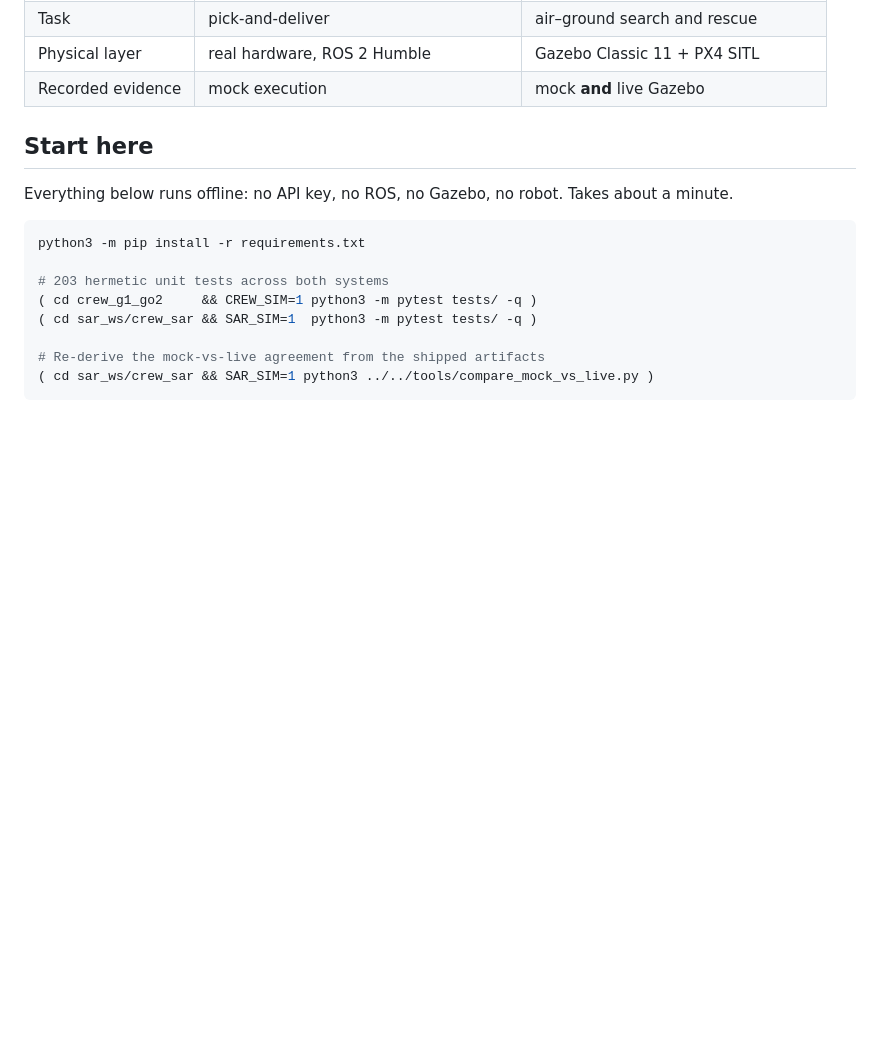
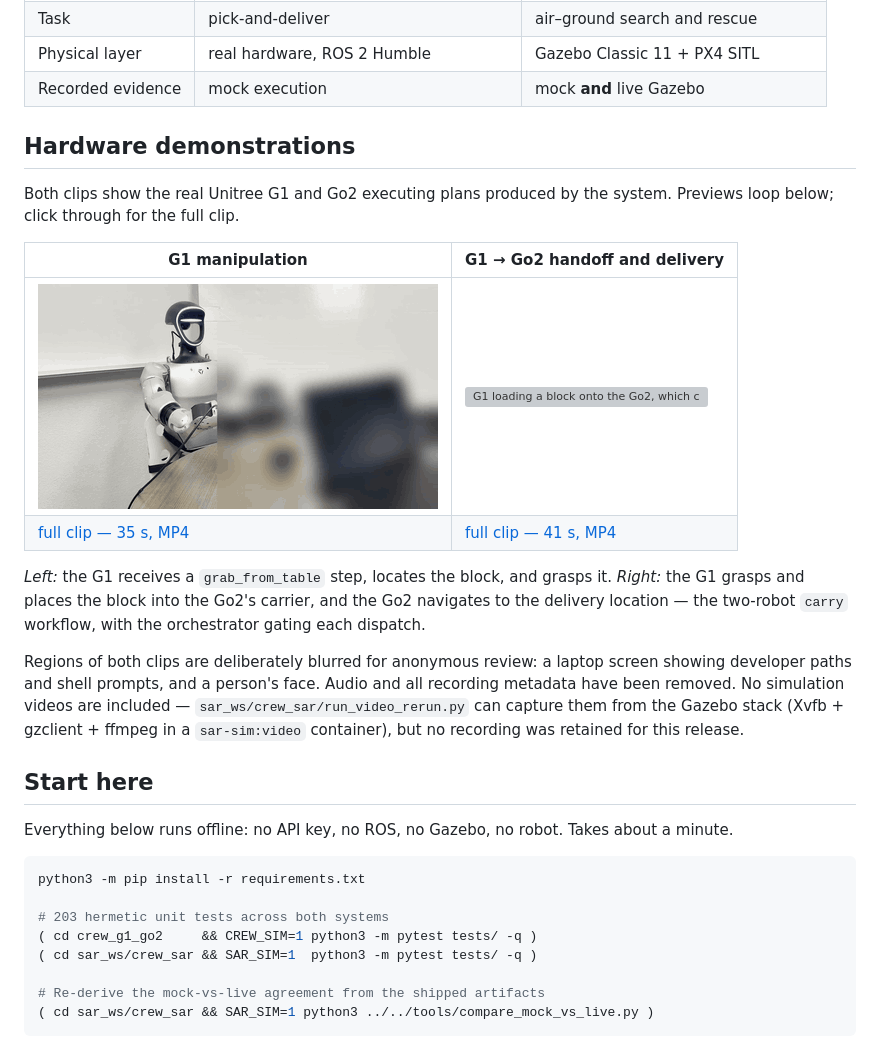
Before and after one commit to Liuuuxy/physical-agentic-ai, a Markdown page: README.md, the part around one of its changes. Rendered like a GitHub page; blank space fills up the shorter version; grey boxes are pictures that could not be loaded.

```diff
--- a/README.md
+++ b/README.md
@@ -17,6 +17,28 @@ The same framework is instantiated on two systems:
 | Task | pick-and-deliver | air–ground search and rescue |
 | Physical layer | real hardware, ROS 2 Humble | Gazebo Classic 11 + PX4 SITL |
 | Recorded evidence | mock execution | mock **and** live Gazebo |
+
+## Hardware demonstrations
+
+Both clips show the real Unitree G1 and Go2 executing plans produced by the
+system. Previews loop below; click through for the full clip.
+
+| G1 manipulation | G1 → Go2 handoff and delivery |
+|---|---|
+| ![G1 grasping a block from the table](g1_manipulation_preview.gif) | ![G1 loading a block onto the Go2, which carries it away](g1_go2_handoff_preview.gif) |
+| [full clip — 35 s, MP4](g1_manipulation.mp4) | [full clip — 41 s, MP4](g1_go2_handoff.mp4) |
+
+*Left:* the G1 receives a `grab_from_table` step, locates the block, and grasps
+it. *Right:* the G1 grasps and places the block into the Go2's carrier, and the
+Go2 navigates to the delivery location — the two-robot `carry` workflow, with
+the orchestrator gating each dispatch.
+
+Regions of both clips are deliberately blurred for anonymous review: a laptop
+screen showing developer paths and shell prompts, and a person's face. Audio and
+all recording metadata have been removed. No simulation videos are included —
+`sar_ws/crew_sar/run_video_rerun.py` can capture them from the Gazebo stack
+(Xvfb + gzclient + ffmpeg in a `sar-sim:video` container), but no recording was
+retained for this release.
 
 ## Start here
 
```
Also changed, not shown: other parts of README.md (+45 -0 lines).
